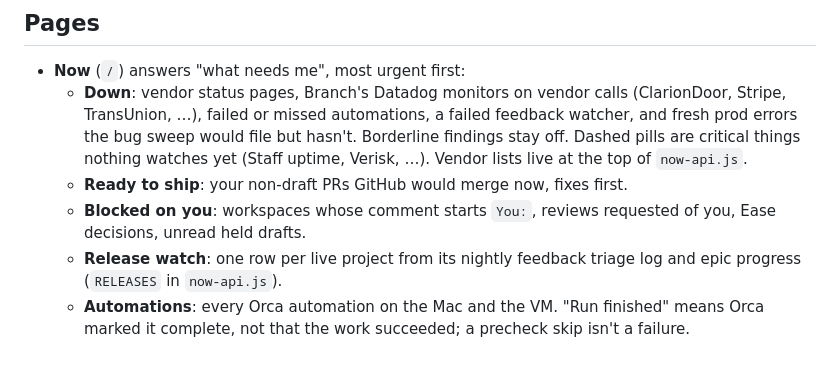
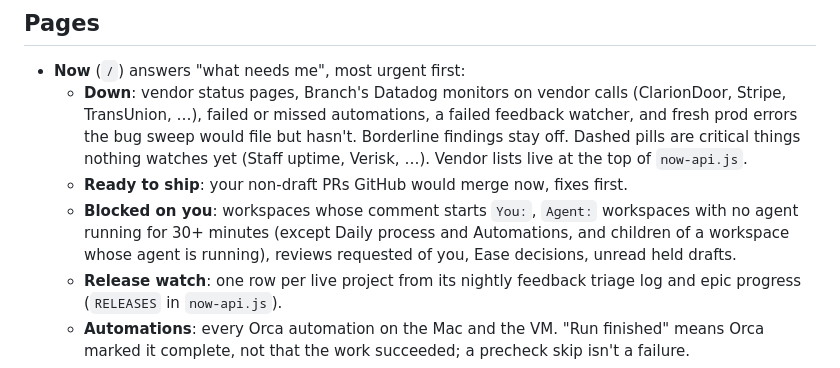
Before and after one commit to cbrandao18/panopticlaude, a Markdown page: monitor/README.md, the part around the change. Drawn GitHub-style.

Commit message:
Roost README: stalled Agent: workspaces in Blocked on you
Co-Authored-By: Claude Opus 5.5 <noreply@anthropic.com>

```diff
--- a/monitor/README.md
+++ b/monitor/README.md
@@ -20,7 +20,7 @@ Orca jobs read their schedule, enabled state, run history, saved output, and err
 - **Now** (`/`) answers "what needs me", most urgent first:
   - **Down**: vendor status pages, Branch's Datadog monitors on vendor calls (ClarionDoor, Stripe, TransUnion, …), failed or missed automations, a failed feedback watcher, and fresh prod errors the bug sweep would file but hasn't. Borderline findings stay off. Dashed pills are critical things nothing watches yet (Staff uptime, Verisk, …). Vendor lists live at the top of `now-api.js`.
   - **Ready to ship**: your non-draft PRs GitHub would merge now, fixes first.
-  - **Blocked on you**: workspaces whose comment starts `You:`, reviews requested of you, Ease decisions, unread held drafts.
+  - **Blocked on you**: workspaces whose comment starts `You:`, `Agent:` workspaces with no agent running for 30+ minutes (except Daily process and Automations, and children of a workspace whose agent is running), reviews requested of you, Ease decisions, unread held drafts.
   - **Release watch**: one row per live project from its nightly feedback triage log and epic progress (`RELEASES` in `now-api.js`).
   - **Automations**: every Orca automation on the Mac and the VM. "Run finished" means Orca marked it complete, not that the work succeeded; a precheck skip isn't a failure.
   - **Daily brief**, collapsed.
```
